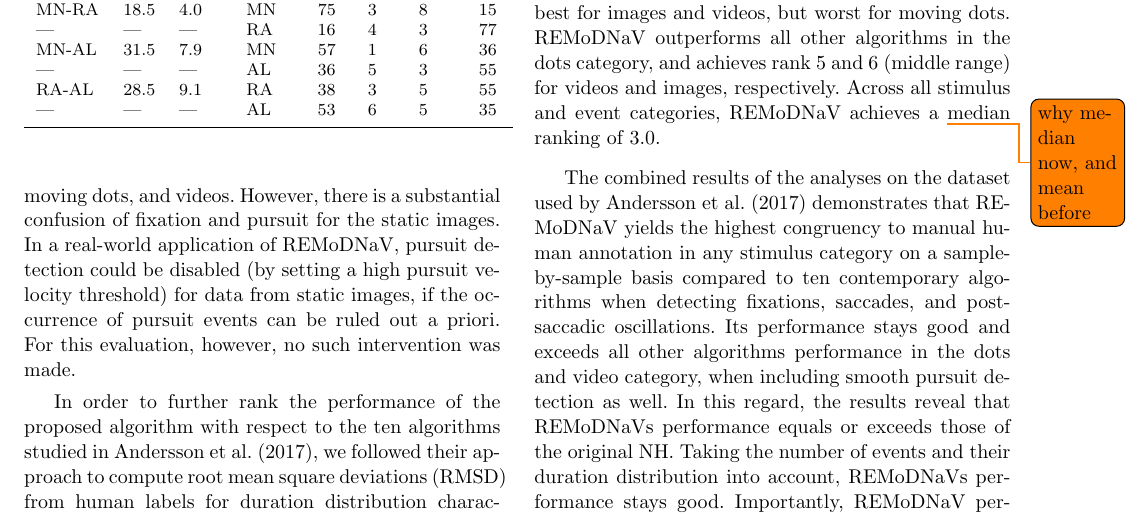
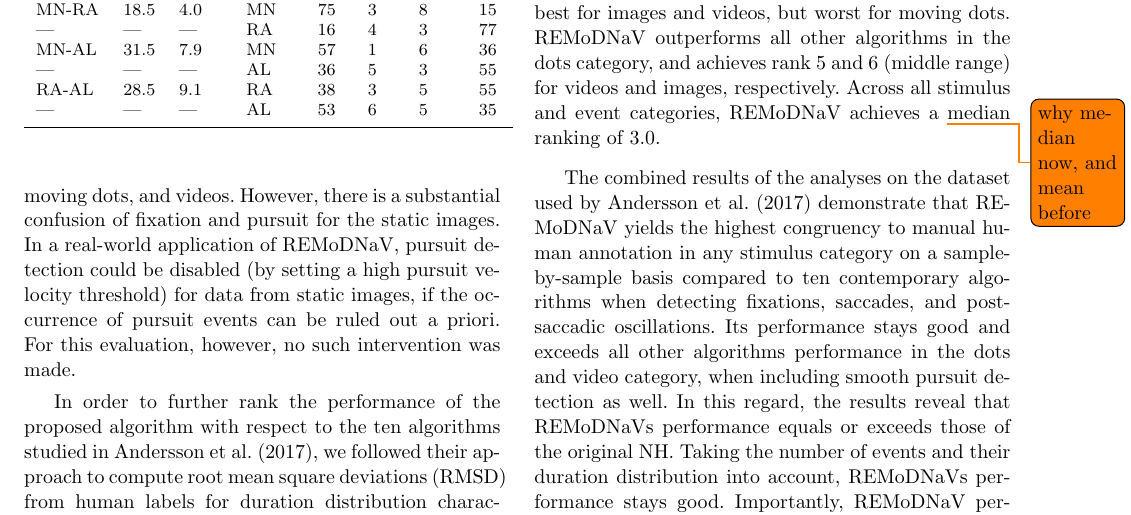
Before and after one commit to psychoinformatics-de/paper-remodnav, a LaTeX paper (main.tex): part of page 7 of 18, cut so that both start at the same text. Compiled offline with pdfLaTeX.

Commit message:
Revert language change

```diff
--- a/main.tex
+++ b/main.tex
@@ -882,7 +882,7 @@ median now, and mean before}median ranking of $3.0$.
 % FROM HERE
 
 The combined results of the analyses on the dataset used by
-\citet{Andersson2017} demonstrates that \remodnav\ yields the highest congruency
+\citet{Andersson2017} demonstrate that \remodnav\ yields the highest congruency
 to manual human annotation in any stimulus category on a sample-by-sample basis
 compared to ten contemporary algorithms when detecting fixations, saccades, and
 post-saccadic oscillations. Its performance stays good and exceeds all other
```
